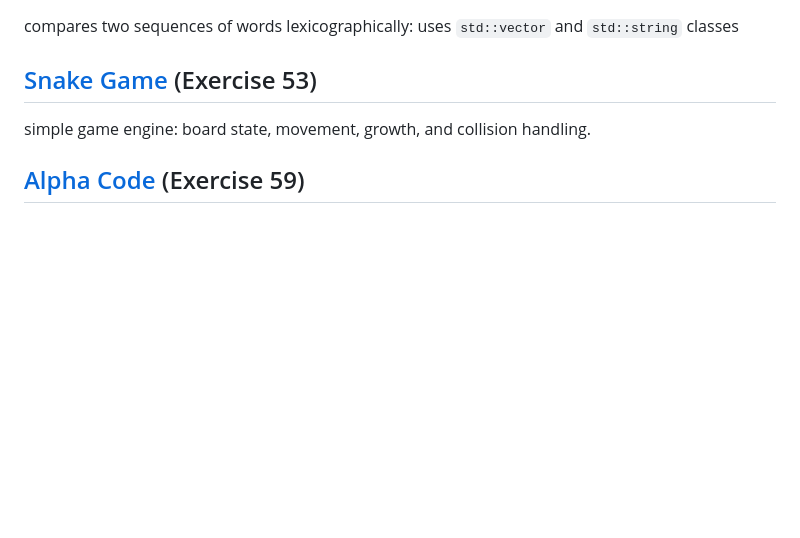
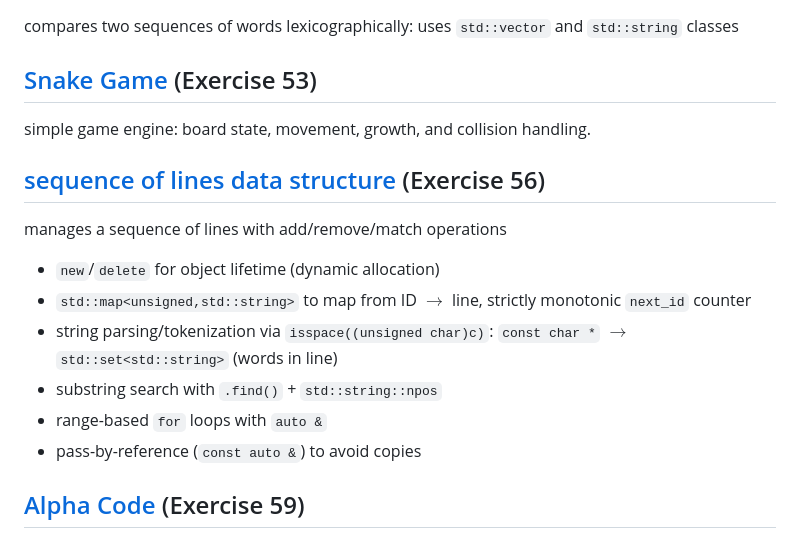
Before and after one commit to fabianbosshard/systems-programming, a Markdown page: README.md, the part around the change. Rendered like a GitHub page; blank space fills up the shorter version.

Commit message:
update readme (exercise 56)

```diff
--- a/README.md
+++ b/README.md
@@ -22,6 +22,14 @@ compares two sequences of words lexicographically: uses `std::vector` and `std::
 ## [Snake Game](53_snake/snake.c) (Exercise 53)
 simple game engine: board state, movement, growth, and collision handling.
 
+## [sequence of lines data structure](56_lines/words.cc) (Exercise 56)
+manages a sequence of lines with add/remove/match operations
+- `new`/`delete` for object lifetime (dynamic allocation)
+- `std::map<unsigned,std::string>` to map from ID $\rightarrow$ line, strictly monotonic `next_id` counter
+- string parsing/tokenization via `isspace((unsigned char)c)`: `const char *` $\rightarrow$ `std::set<std::string>` (words in line)
+- substring search with `.find()` + `std::string::npos`
+- range-based `for` loops with `auto &`
+- pass-by-reference (`const auto &`) to avoid copies
 
 ## [Alpha Code](59_alpha/alpha.cc) (Exercise 59)
 "alpha" coding scheme: C-style, but uses an `Encoder` and `Decoder` class to encapsulate data and methods.
```
